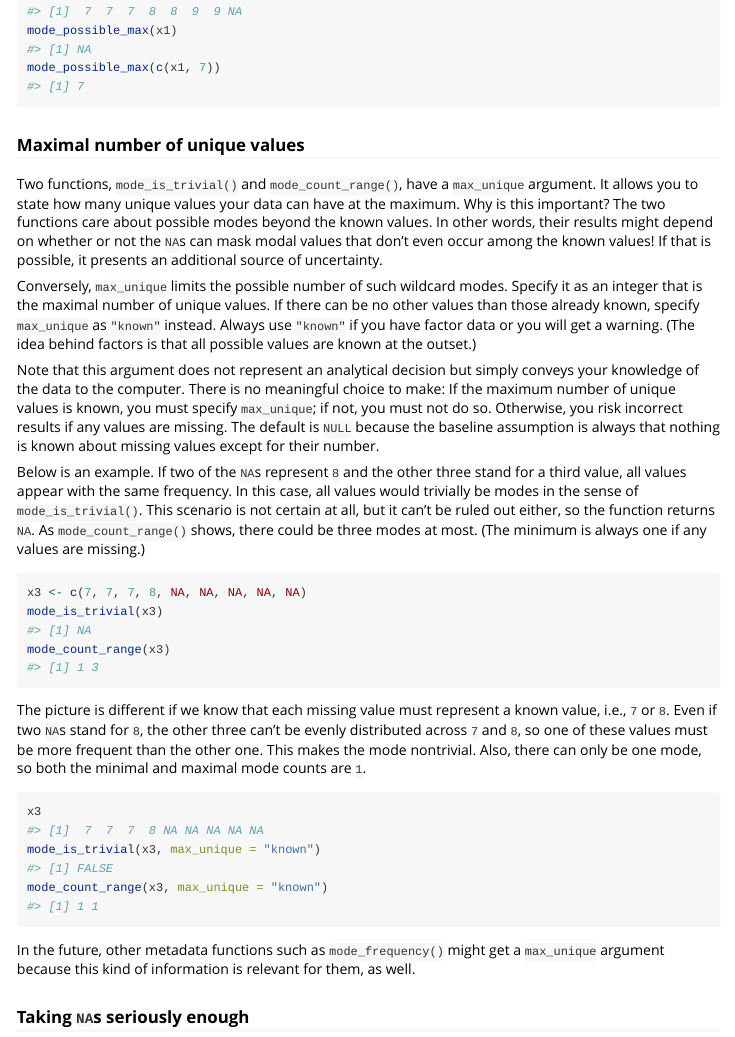
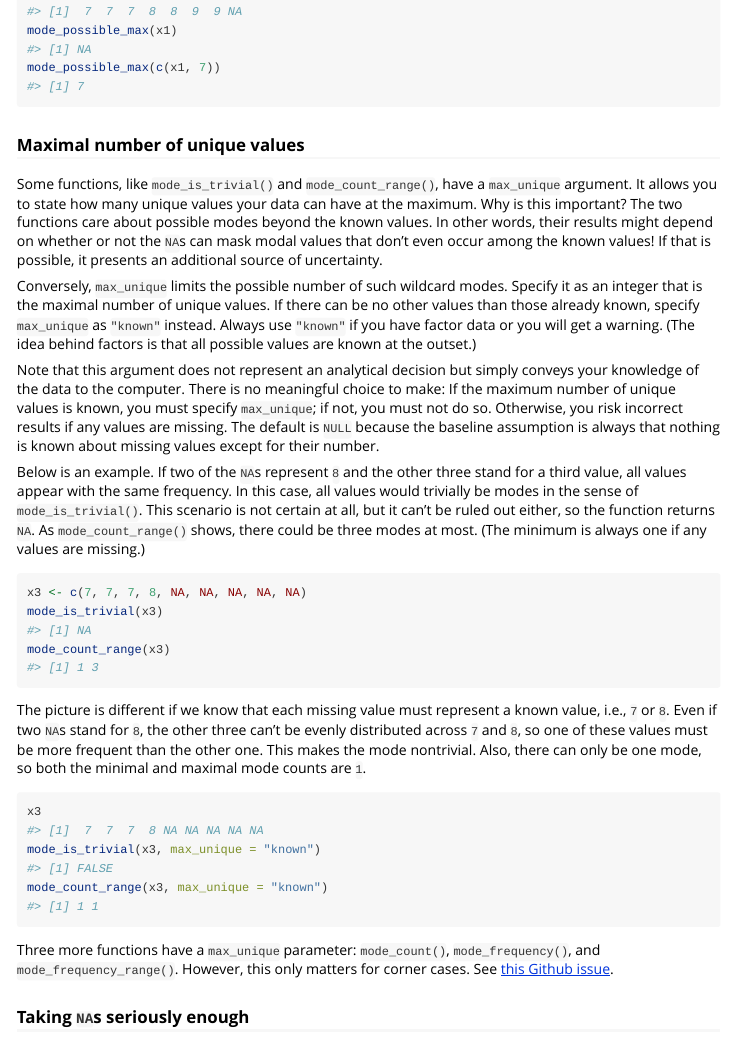
Before and after one commit to lhdjung/moder, an R Markdown document (vignettes/missings.Rmd): the page in a window 1100 px wide, from 1880 px down. Rendered offline with R 4.5, knitr and Pandoc, with nearby package versions.

Commit message:
reflect work on #1 in missings vignette

````diff
--- a/vignettes/missings.Rmd
+++ b/vignettes/missings.Rmd
@@ -100,7 +100,7 @@ mode_possible_max(c(x1, 7))
 
 ### Maximal number of unique values
 
-Two functions, `mode_is_trivial()` and `mode_count_range()`, have a `max_unique` argument. It allows you to state how many unique values your data can have at the maximum. Why is this important? The two functions care about possible modes beyond the known values. In other words, their results might depend on whether or not the `NA`s can mask modal values that don't even occur among the known values! If that is possible, it presents an additional source of uncertainty.
+Some functions, like `mode_is_trivial()` and `mode_count_range()`, have a `max_unique` argument. It allows you to state how many unique values your data can have at the maximum. Why is this important? The two functions care about possible modes beyond the known values. In other words, their results might depend on whether or not the `NA`s can mask modal values that don't even occur among the known values! If that is possible, it presents an additional source of uncertainty.
 
 Conversely, `max_unique` limits the possible number of such wildcard modes. Specify it as an integer that is the maximal number of unique values. If there can be no other values than those already known, specify `max_unique` as `"known"` instead. Always use `"known"` if you have factor data or you will get a warning. (The idea behind factors is that all possible values are known at the outset.)
 
@@ -122,7 +122,7 @@ mode_is_trivial(x3, max_unique = "known")
 mode_count_range(x3, max_unique = "known")
 ```
 
-In the future, other metadata functions such as `mode_frequency()` might get a `max_unique` argument because this kind of information is relevant for them, as well.
+Three more functions have a `max_unique` parameter: `mode_count()`, `mode_frequency()`, and `mode_frequency_range()`. However, this only matters for corner cases. See [this Github issue](https://github.com/lhdjung/moder/issues/1).
 
 ### Taking `NA`s seriously enough
 
````
